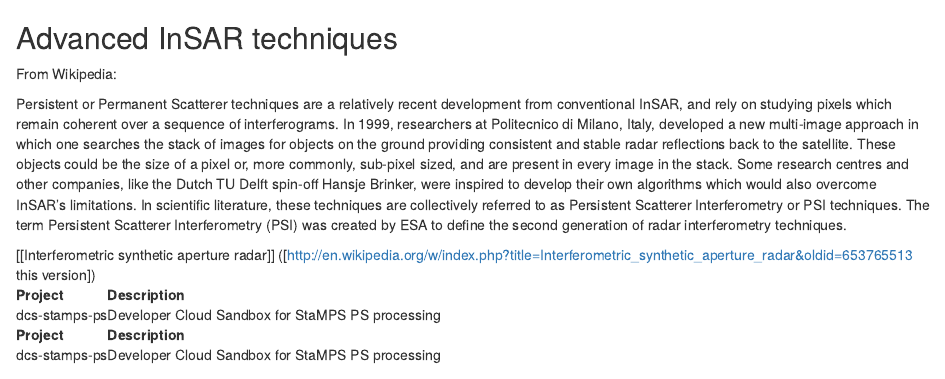
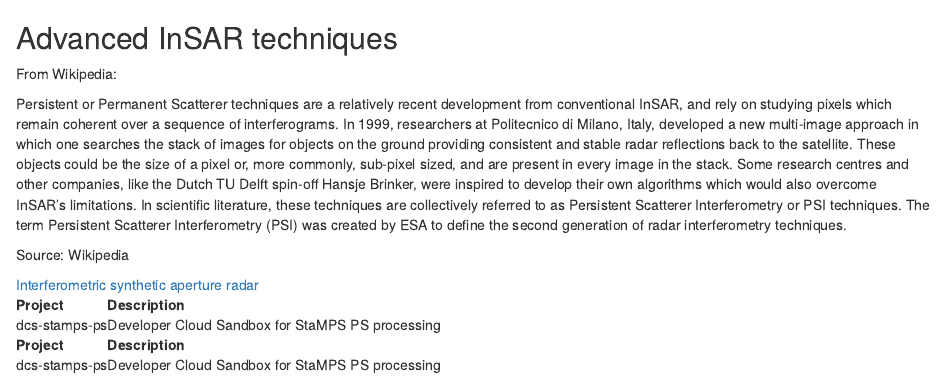
Before and after one commit to geohazards-tep/geohazards-tep.github.io, an R Markdown document (chapter/Advanced-InSAR.Rmd): the page in a window 1100 px wide, from its top. Rendered offline with R 4.5, knitr and Pandoc, with nearby package versions.

Commit message:
Creating site for 0.2

```diff
--- a/chapter/Advanced-InSAR.Rmd
+++ b/chapter/Advanced-InSAR.Rmd
@@ -5,7 +5,9 @@ From Wikipedia:
 Persistent or Permanent Scatterer techniques are a relatively recent development from conventional InSAR, and rely on studying pixels which remain coherent over a sequence of interferograms. In 1999, researchers at Politecnico di Milano, Italy, developed a new multi-image approach in which one searches the stack of images for objects on the ground providing consistent and stable radar reflections back to the satellite. These objects could be the size of a pixel or, more commonly, sub-pixel sized, and are present in every image in the stack.
 Some research centres and other companies, like the Dutch TU Delft spin-off Hansje Brinker, were inspired to develop their own algorithms which would also overcome InSAR's limitations. In scientific literature, these techniques are collectively referred to as Persistent Scatterer Interferometry or PSI techniques. The term Persistent Scatterer Interferometry (PSI) was created by ESA to define the second generation of radar interferometry techniques.
 
-[[Interferometric synthetic aperture radar]] ([http://en.wikipedia.org/w/index.php?title=Interferometric_synthetic_aperture_radar&oldid=653765513 this version])
+Source: Wikipedia
+
+[Interferometric synthetic aperture radar](http://en.wikipedia.org/w/index.php?title=Interferometric_synthetic_aperture_radar&oldid=653765513 "this version")
 <table>
  <thead>
   <tr>
```
Also changed, not shown: chapter/Conventional-InSAR.Rmd (+1 -1 lines), chapter/Advanced-InSAR.html, chapter/Application-templates.html, chapter/Auxiliary.html, chapter/Conventional-InSAR.html, chapter/Toolboxes.html, chapter/a_few_facts.html, index.html, search_index.json, section/InSAR-GMTSAR.html, section/InSAR-ROI_PAC.html, section/dcs-doris-ifg.html, section/dcs-nest-coregistration.html, section/dcs-stamps-ps.html, 3 more files, 1 other file.
